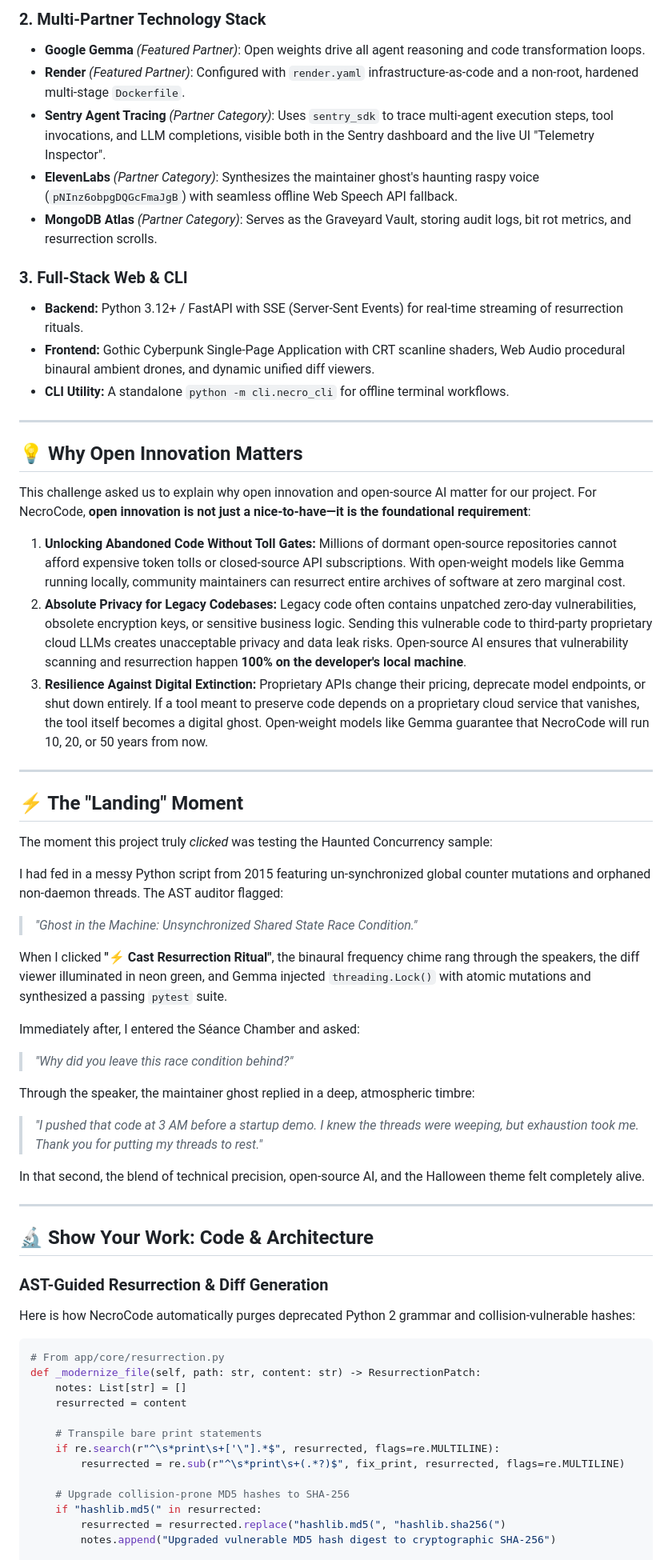
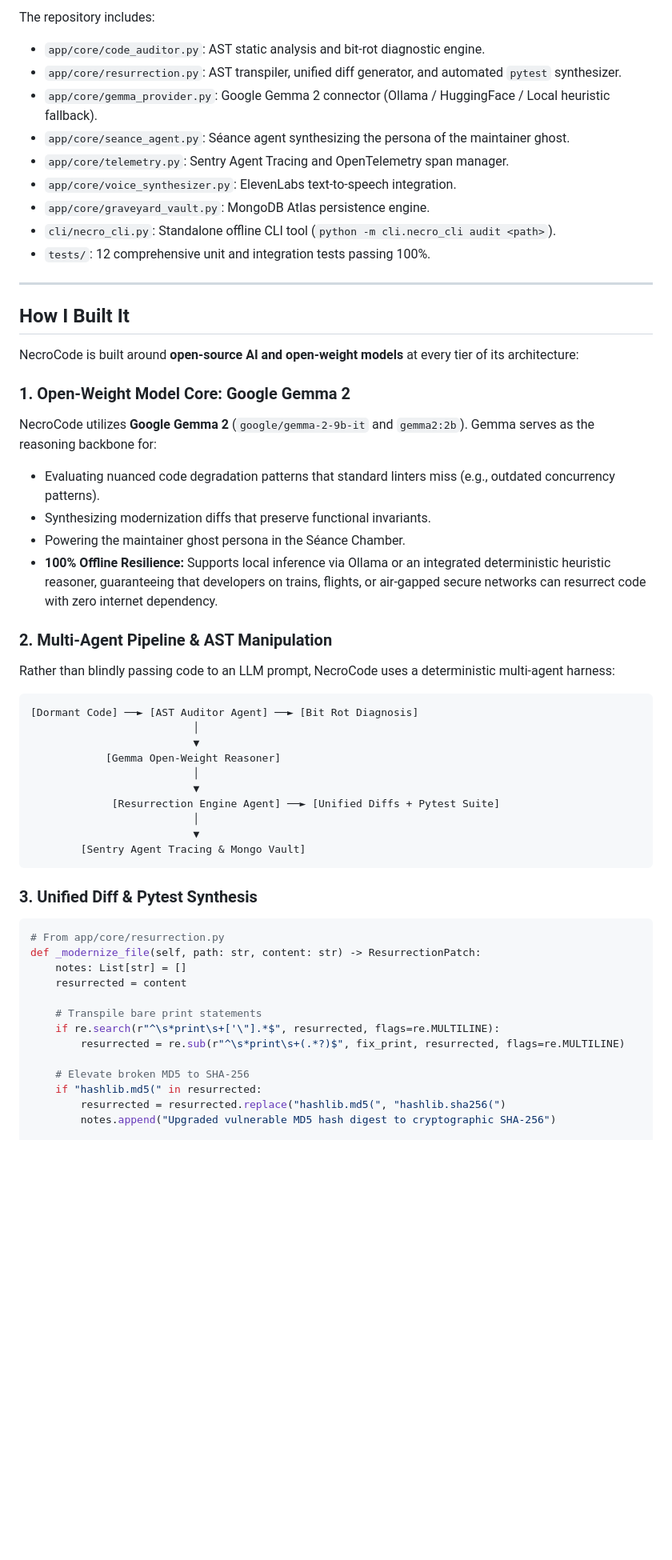
Before and after one commit to BOTPranav-01/DevSumbsion, a Markdown page: DEV_SUBMISSION.md, the part around one of its changes. Shown at 80% size. Rendered like a GitHub page; blank space fills up the shorter version.

Commit message:
docs: align DEV submission with official challenge template headings and partner tracks

````diff
--- a/DEV_SUBMISSION.md
+++ b/DEV_SUBMISSION.md
@@ -71,55 +64,44 @@ At the heart of the resurrection engine is **Google Gemma 2** (`google/gemma-2-9
 
-### 2. Multi-Partner Technology Stack
-- **Google Gemma** *(Featured Partner)*: Open weights drive all agent reasoning and code transformation loops.
-- **Render** *(Featured Partner)*: Configured with `render.yaml` infrastructure-as-code and a non-root, hardened multi-stage `Dockerfile`.
-- **Sentry Agent Tracing** *(Partner Category)*: Uses `sentry_sdk` to trace multi-agent execution steps, tool invocations, and LLM completions, visible both in the Sentry dashboard and the live UI "Telemetry Inspector".
-- **ElevenLabs** *(Partner Category)*: Synthesizes the maintainer ghost's haunting raspy voice (`pNInz6obpgDQGcFmaJgB`) with seamless offline Web Speech API fallback.
-- **MongoDB Atlas** *(Partner Category)*: Serves as the Graveyard Vault, storing audit logs, bit rot metrics, and resurrection scrolls.
-
-### 3. Full-Stack Web & CLI
-- **Backend:** Python 3.12+ / FastAPI with SSE (Server-Sent Events) for real-time streaming of resurrection rituals.
-- **Frontend:** Gothic Cyberpunk Single-Page Application with CRT scanline shaders, Web Audio procedural binaural ambient drones, and dynamic unified diff viewers.
-- **CLI Utility:** A standalone `python -m cli.necro_cli` for offline terminal workflows.
+The repository includes:
+- `app/core/code_auditor.py`: AST static analysis and bit-rot diagnostic engine.
+- `app/core/resurrection.py`: AST transpiler, unified diff generator, and automated `pytest` synthesizer.
+- `app/core/gemma_provider.py`: Google Gemma 2 connector (Ollama / HuggingFace / Local heuristic fallback).
+- `app/core/seance_agent.py`: Séance agent synthesizing the persona of the maintainer ghost.
+- `app/core/telemetry.py`: Sentry Agent Tracing and OpenTelemetry span manager.
+- `app/core/voice_synthesizer.py`: ElevenLabs text-to-speech integration.
+- `app/core/graveyard_vault.py`: MongoDB Atlas persistence engine.
+- `cli/necro_cli.py`: Standalone offline CLI tool (`python -m cli.necro_cli audit <path>`).
+- `tests/`: 12 comprehensive unit and integration tests passing 100%.
 
 ---
 
-## 💡 Why Open Innovation Matters
+## How I Built It
 
-This challenge asked us to explain why open innovation and open-source AI matter for our project. For NecroCode, **open innovation is not just a nice-to-have—it is the foundational requirement**:
+NecroCode is built around **open-source AI and open-weight models** at every tier of its architecture:
 
-1. **Unlocking Abandoned Code Without Toll Gates:**
-   Millions of dormant open-source repositories cannot afford expensive token tolls or closed-source API subscriptions. With open-weight models like Gemma running locally, community maintainers can resurrect entire archives of software at zero marginal cost.
-2. **Absolute Privacy for Legacy Codebases:**
-   Legacy code often contains unpatched zero-day vulnerabilities, obsolete encryption keys, or sensitive business logic. Sending this vulnerable code to third-party proprietary cloud LLMs creates unacceptable privacy and data leak risks. Open-source AI ensures that vulnerability scanning and resurrection happen **100% on the developer's local machine**.
-3. **Resilience Against Digital Extinction:**
-   Proprietary APIs change their pricing, deprecate model endpoints, or shut down entirely. If a tool meant to preserve code depends on a proprietary cloud service that vanishes, the tool itself becomes a digital ghost. Open-weight models like Gemma guarantee that NecroCode will run 10, 20, or 50 years from now.
+### 1. Open-Weight Model Core: Google Gemma 2
+NecroCode utilizes **Google Gemma 2** (`google/gemma-2-9b-it` and `gemma2:2b`). Gemma serves as the reasoning backbone for:
+- Evaluating nuanced code degradation patterns that standard linters miss (e.g., outdated concurrency patterns).
+- Synthesizing modernization diffs that preserve functional invariants.
+- Powering the maintainer ghost persona in the Séance Chamber.
+- **100% Offline Resilience:** Supports local inference via Ollama or an integrated deterministic heuristic reasoner, guaranteeing that developers on trains, flights, or air-gapped secure networks can resurrect code with zero internet dependency.
 
----
+### 2. Multi-Agent Pipeline & AST Manipulation
+Rather than blindly passing code to an LLM prompt, NecroCode uses a deterministic multi-agent harness:
+```
+[Dormant Code] ──► [AST Auditor Agent] ──► [Bit Rot Diagnosis]
+                          │
+                          ▼
+            [Gemma Open-Weight Reasoner]
+                          │
+                          ▼
+             [Resurrection Engine Agent] ──► [Unified Diffs + Pytest Suite]
+                          │
+                          ▼
+        [Sentry Agent Tracing & Mongo Vault]
+```
 
-## ⚡ The "Landing" Moment
-
-The moment this project truly *clicked* was testing the Haunted Concurrency sample:
-
-I had fed in a messy Python script from 2015 featuring un-synchronized global counter mutations and orphaned non-daemon threads. The AST auditor flagged:
-> *"Ghost in the Machine: Unsynchronized Shared State Race Condition."*
-
-When I clicked **"⚡ Cast Resurrection Ritual"**, the binaural frequency chime rang through the speakers, the diff viewer illuminated in neon green, and Gemma injected `threading.Lock()` with atomic mutations and synthesized a passing `pytest` suite.
-
-Immediately after, I entered the Séance Chamber and asked:
-> *"Why did you leave this race condition behind?"*
-
-Through the speaker, the maintainer ghost replied in a deep, atmospheric timbre:
-> *"I pushed that code at 3 AM before a startup demo. I knew the threads were weeping, but exhaustion took me. Thank you for putting my threads to rest."*
-
-In that second, the blend of technical precision, open-source AI, and the Halloween theme felt completely alive.
-
----
-
-## 🔬 Show Your Work: Code & Architecture
-
-### AST-Guided Resurrection & Diff Generation
-Here is how NecroCode automatically purges deprecated Python 2 grammar and collision-vulnerable hashes:
-
+### 3. Unified Diff & Pytest Synthesis
 ```python
 # From app/core/resurrection.py
 def _modernize_file(self, path: str, content: str) -> ResurrectionPatch:
@@ -130,7 +112,7 @@ def _modernize_file(self, path: str, content: str) -> ResurrectionPatch:
     if re.search(r"^\s*print\s+['\"].*$", resurrected, flags=re.MULTILINE):
         resurrected = re.sub(r"^\s*print\s+(.*?)$", fix_print, resurrected, flags=re.MULTILINE)
 
-    # Upgrade collision-prone MD5 hashes to SHA-256
+    # Elevate broken MD5 to SHA-256
     if "hashlib.md5(" in resurrected:
         resurrected = resurrected.replace("hashlib.md5(", "hashlib.sha256(")
         notes.append("Upgraded vulnerable MD5 hash digest to cryptographic SHA-256")
````
Also changed, not shown: other parts of DEV_SUBMISSION.md (+78 -60 lines).
